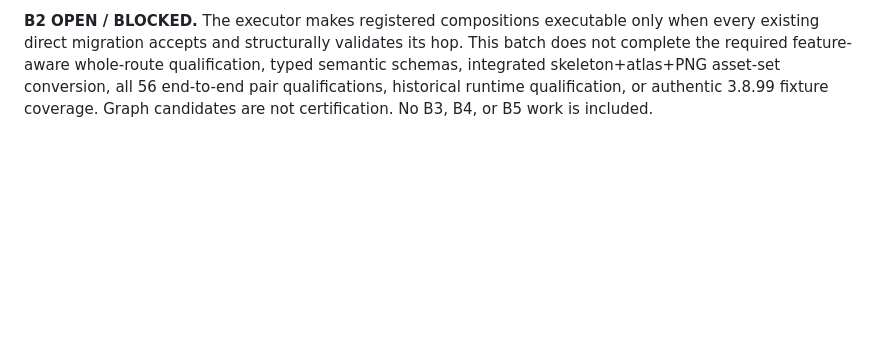
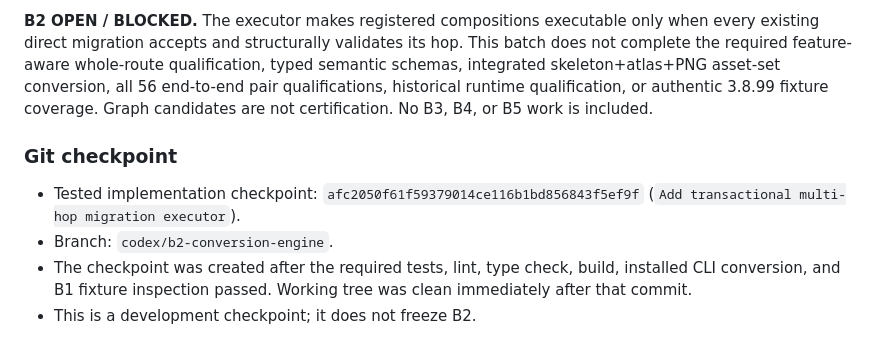
Before and after one commit to VaibhavRohilla/Spine-Converter-GUI, a Markdown page: docs/B2_REPORT.md, the part around the change. Rendered like a GitHub page; blank space fills up the shorter version.

Commit message:
Record B2 executor qualification checkpoint

```diff
--- a/docs/B2_REPORT.md
+++ b/docs/B2_REPORT.md
@@ -393,3 +393,10 @@ The Spine 3.8.75 routes are separately registered as source-risk routes and rema
 - Historical 3.5.51/3.6.53/3.7.94 runtime availability and execution remain unverified in this batch. Authentic 3.8.99 fixture and the requested all-route semantic/runtime/asset qualification are also outstanding.
 
 **B2 OPEN / BLOCKED.** The executor makes registered compositions executable only when every existing direct migration accepts and structurally validates its hop. This batch does not complete the required feature-aware whole-route qualification, typed semantic schemas, integrated skeleton+atlas+PNG asset-set conversion, all 56 end-to-end pair qualifications, historical runtime qualification, or authentic 3.8.99 fixture coverage. Graph candidates are not certification. No B3, B4, or B5 work is included.
+
+### Git checkpoint
+
+- Tested implementation checkpoint: `afc2050f61f59379014ce116b1bd856843f5ef9f` (`Add transactional multi-hop migration executor`).
+- Branch: `codex/b2-conversion-engine`.
+- The checkpoint was created after the required tests, lint, type check, build, installed CLI conversion, and B1 fixture inspection passed. Working tree was clean immediately after that commit.
+- This is a development checkpoint; it does not freeze B2.
```
